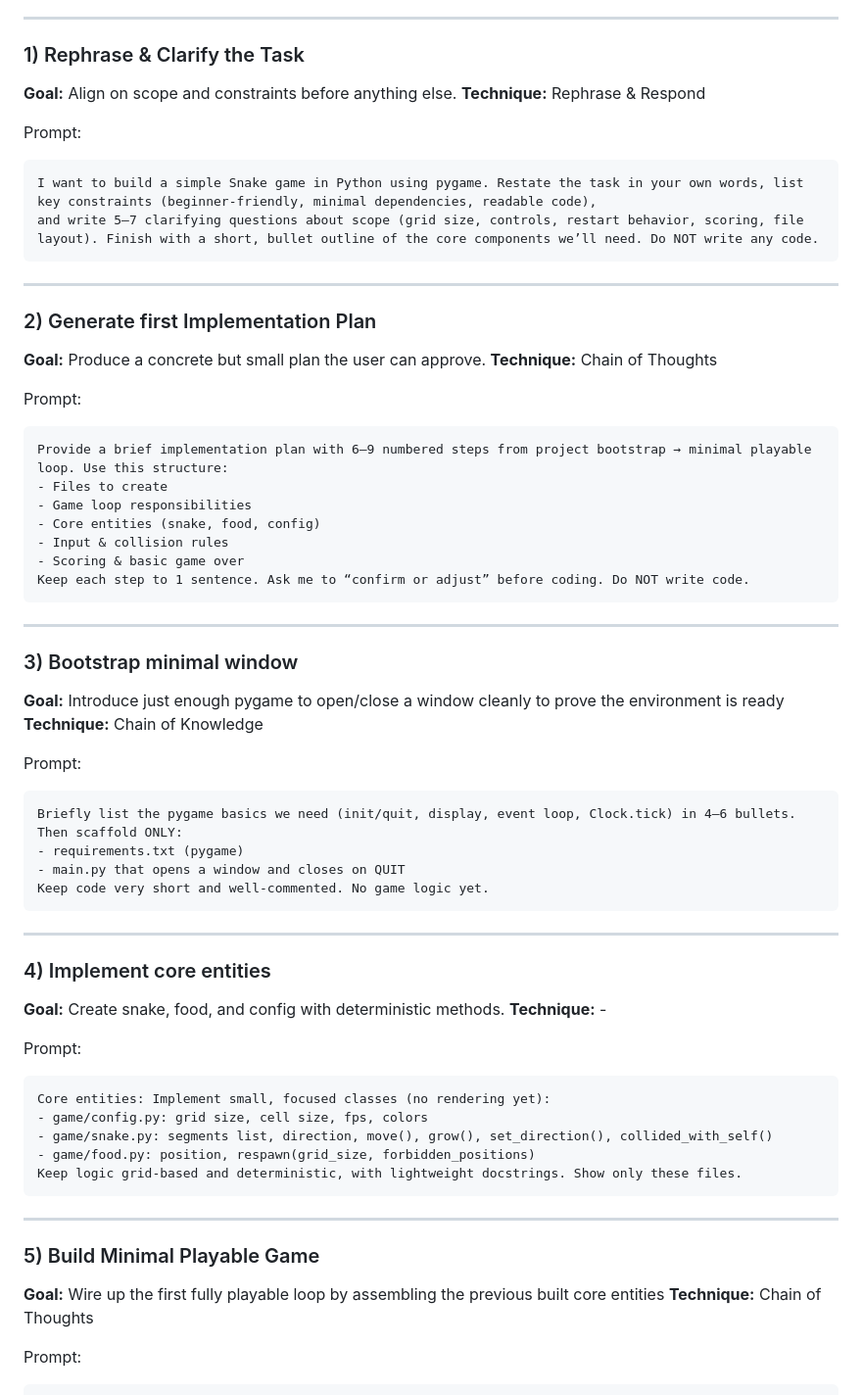
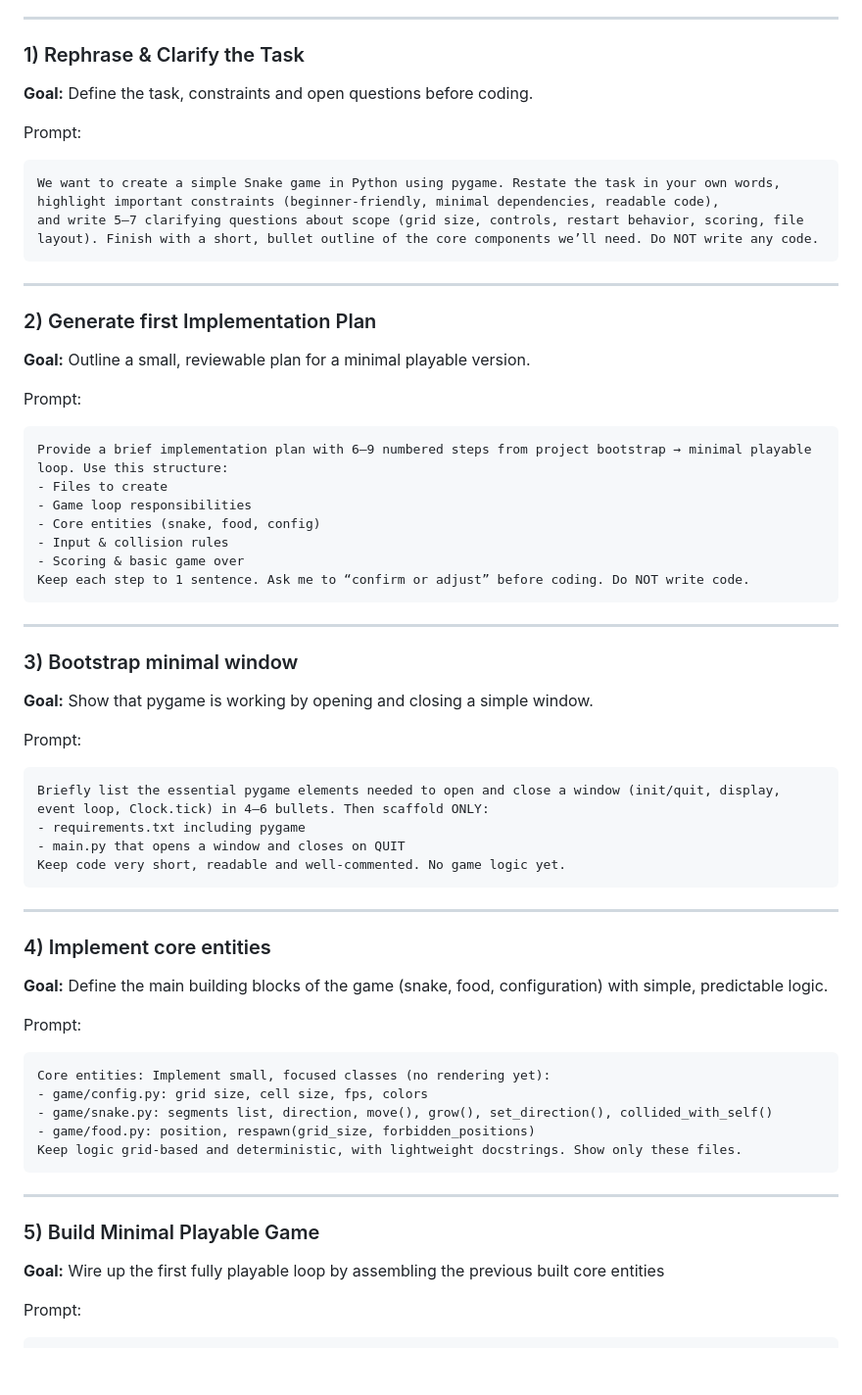
Before and after one commit to kaabl/PygamePrompts, a Markdown page: prompts/cursor_snake_prompts_v2.md, the part around one of its changes. Shown at 98% size. Drawn GitHub-style; blank space fills up the shorter version.

Commit message:
refine goals for cursor snake prompts #9

````diff
--- a/prompts/cursor_snake_prompts_v2.md
+++ b/prompts/cursor_snake_prompts_v2.md
@@ -11,12 +11,11 @@ Notes for facilitators:
 
 ### 1) Rephrase & Clarify the Task
 
-**Goal:** Align on scope and constraints before anything else.
-**Technique:** Rephrase & Respond
+**Goal:** Define the task, constraints and open questions before coding.
 
 Prompt:
 ```
-I want to build a simple Snake game in Python using pygame. Restate the task in your own words, list key constraints (beginner-friendly, minimal dependencies, readable code),
+We want to create a simple Snake game in Python using pygame. Restate the task in your own words, highlight important constraints (beginner-friendly, minimal dependencies, readable code),
 and write 5–7 clarifying questions about scope (grid size, controls, restart behavior, scoring, file layout). Finish with a short, bullet outline of the core components we’ll need. Do NOT write any code.
 ```
 
@@ -24,8 +23,7 @@ and write 5–7 clarifying questions about scope (grid size, controls, restart b
 
 ### 2) Generate first Implementation Plan
 
-**Goal:** Produce a concrete but small plan the user can approve.
-**Technique:** Chain of Thoughts
+**Goal:** Outline a small, reviewable plan for a minimal playable version.
 
 Prompt:
 ```
@@ -41,22 +39,20 @@ Keep each step to 1 sentence. Ask me to “confirm or adjust” before coding. D
 
 ### 3) Bootstrap minimal window
 
-**Goal:** Introduce just enough pygame to open/close a window cleanly to prove the environment is ready
-**Technique:** Chain of Knowledge
+**Goal:** Show that pygame is working by opening and closing a simple window.
 
 Prompt:
 ```
-Briefly list the pygame basics we need (init/quit, display, event loop, Clock.tick) in 4–6 bullets. Then scaffold ONLY:
-- requirements.txt (pygame)
+Briefly list the essential pygame elements needed to open and close a window (init/quit, display, event loop, Clock.tick) in 4–6 bullets. Then scaffold ONLY:
+- requirements.txt including pygame
 - main.py that opens a window and closes on QUIT
-Keep code very short and well-commented. No game logic yet.
+Keep code very short, readable and well-commented. No game logic yet.
 ```
 ---
 
 ### 4) Implement core entities
 
-**Goal:** Create snake, food, and config with deterministic methods.
-**Technique:** -
+**Goal:** Define the main building blocks of the game (snake, food, configuration) with simple, predictable logic.
 
 Prompt:
 ```
@@ -71,7 +67,6 @@ Keep logic grid-based and deterministic, with lightweight docstrings. Show only
 ### 5) Build Minimal Playable Game
 
 **Goal:** Wire up the first fully playable loop by assembling the previous built core entities
-**Technique:** Chain of Thoughts
 
 Prompt:
 ```
````
Also changed, not shown: other parts of prompts/cursor_snake_prompts_v2.md (+4 -8 lines).
